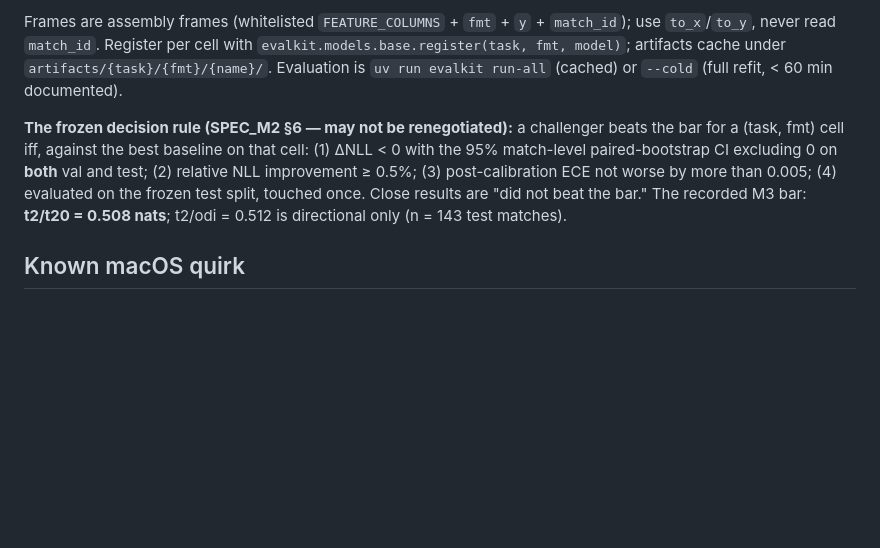
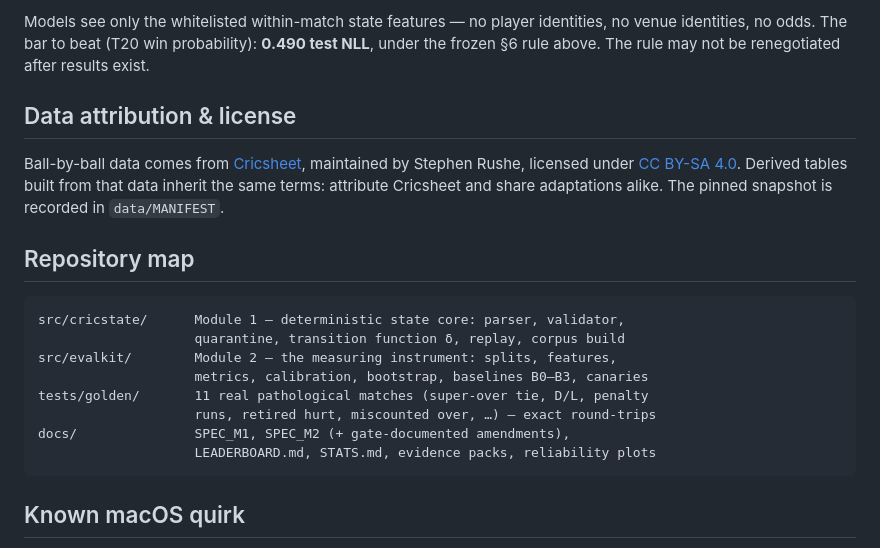
Before and after one commit to dudailia/cricstate, a Markdown page: README.md, the part around one of its changes. Rendered like a GitHub page; blank space fills up the shorter version.

````diff
--- a/README.md
+++ b/README.md
@@ -50,19 +98,30 @@ class MyModel:
 ```
 
-Frames are assembly frames (whitelisted `FEATURE_COLUMNS` + `fmt` + `y` +
-`match_id`); use `to_x`/`to_y`, never read `match_id`. Register per cell with
-`evalkit.models.base.register(task, fmt, model)`; artifacts cache under
-`artifacts/{task}/{fmt}/{name}/`. Evaluation is `uv run evalkit run-all`
-(cached) or `--cold` (full refit, < 60 min documented).
+Models see only the whitelisted within-match state features — no player
+identities, no venue identities, no odds. The bar to beat (T20 win
+probability): **0.490 test NLL**, under the frozen §6 rule above. The rule may
+not be renegotiated after results exist.
 
-**The frozen decision rule (SPEC_M2 §6 — may not be renegotiated):** a
-challenger beats the bar for a (task, fmt) cell iff, against the best
-baseline on that cell: (1) ΔNLL < 0 with the 95% match-level paired-bootstrap
-CI excluding 0 on **both** val and test; (2) relative NLL improvement ≥ 0.5%;
-(3) post-calibration ECE not worse by more than 0.005; (4) evaluated on the
-frozen test split, touched once. Close results are "did not beat the bar."
-The recorded M3 bar: **t2/t20 = 0.508 nats**; t2/odi = 0.512 is directional
-only (n = 143 test matches).
+## Data attribution & license
+
+Ball-by-ball data comes from [Cricsheet](https://cricsheet.org), maintained by
+Stephen Rushe, licensed under
+[CC BY-SA 4.0](https://creativecommons.org/licenses/by-sa/4.0/). Derived
+tables built from that data inherit the same terms: attribute Cricsheet and
+share adaptations alike. The pinned snapshot is recorded in `data/MANIFEST`.
+
+## Repository map
+
+```
+src/cricstate/      Module 1 — deterministic state core: parser, validator,
+                    quarantine, transition function δ, replay, corpus build
+src/evalkit/        Module 2 — the measuring instrument: splits, features,
+                    metrics, calibration, bootstrap, baselines B0–B3, canaries
+tests/golden/       11 real pathological matches (super-over tie, D/L, penalty
+                    runs, retired hurt, miscounted over, …) — exact round-trips
+docs/               SPEC_M1, SPEC_M2 (+ gate-documented amendments),
+                    LEADERBOARD.md, STATS.md, evidence packs, reliability plots
+```
 
 ## Known macOS quirk
 
````
Also changed, not shown: other parts of README.md (+77 -29 lines).
